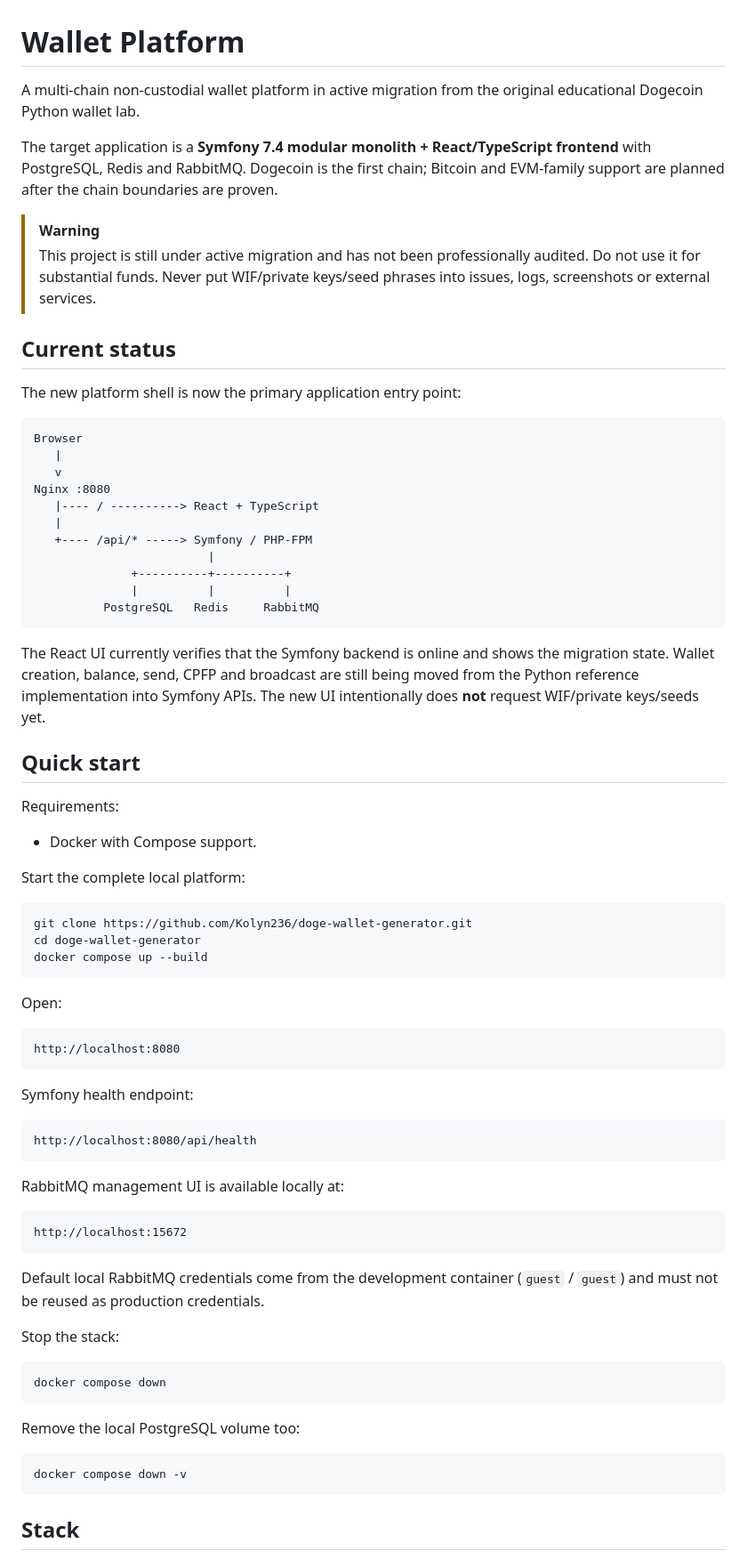
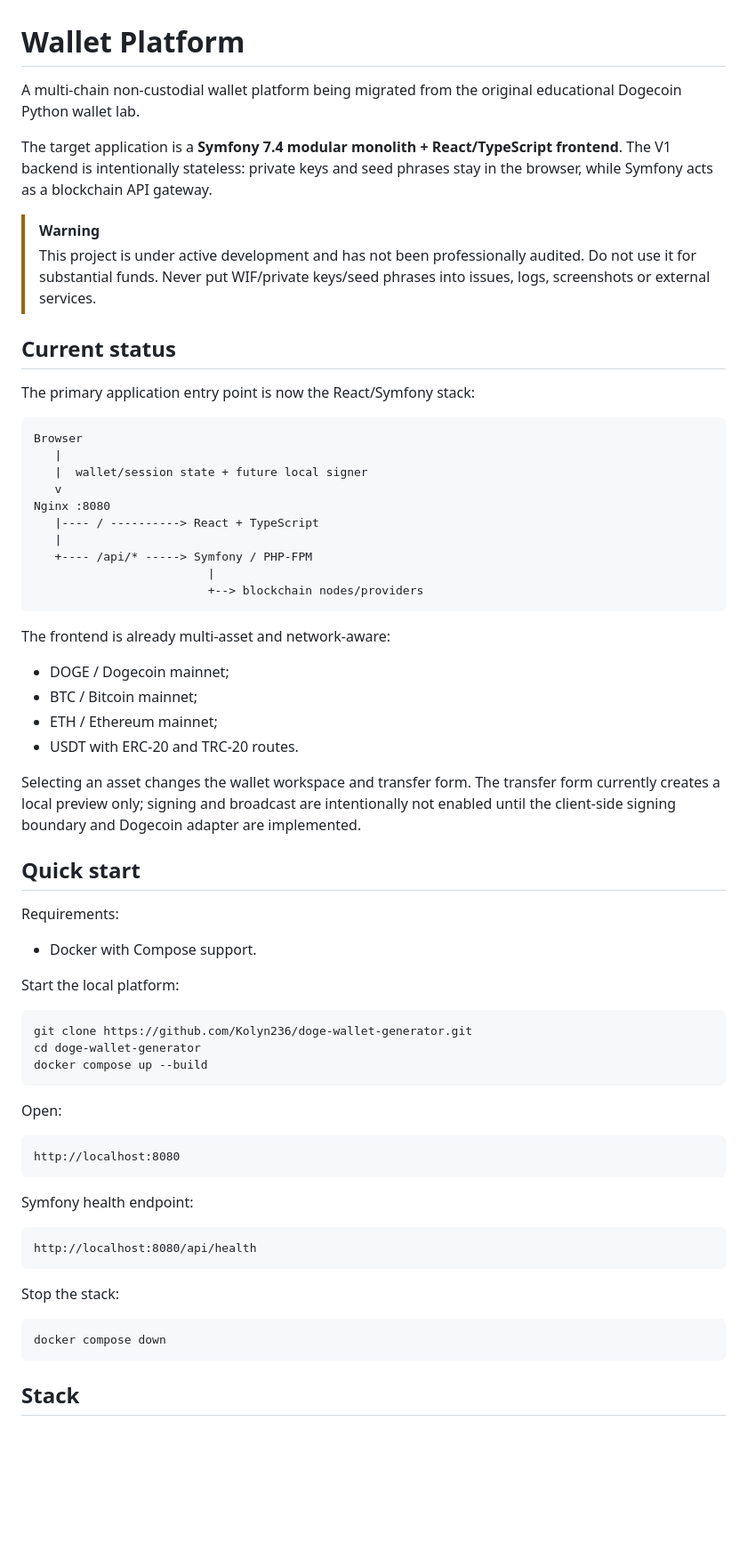
Before and after one commit to Kolyn236/wallet-generator, a Markdown page: README.md, the part around one of its changes. Shown at 89% size. Drawn GitHub-style; blank space fills up the shorter version.

````diff
--- a/README.md
+++ b/README.md
@@ -1,31 +1,37 @@
 # Wallet Platform
 
-A multi-chain non-custodial wallet platform in active migration from the original educational Dogecoin Python wallet lab.
+A multi-chain non-custodial wallet platform being migrated from the original educational Dogecoin Python wallet lab.
 
-The target application is a **Symfony 7.4 modular monolith + React/TypeScript frontend** with PostgreSQL, Redis and RabbitMQ. Dogecoin is the first chain; Bitcoin and EVM-family support are planned after the chain boundaries are proven.
+The target application is a **Symfony 7.4 modular monolith + React/TypeScript frontend**. The V1 backend is intentionally stateless: private keys and seed phrases stay in the browser, while Symfony acts as a blockchain API gateway.
 
 > [!WARNING]
-> This project is still under active migration and has not been professionally audited. Do not use it for substantial funds. Never put WIF/private keys/seed phrases into issues, logs, screenshots or external services.
+> This project is under active development and has not been professionally audited. Do not use it for substantial funds. Never put WIF/private keys/seed phrases into issues, logs, screenshots or external services.
 
 ## Current status
 
-The new platform shell is now the primary application entry point:
+The primary application entry point is now the React/Symfony stack:
 
 ```text
 Browser
    |
+   |  wallet/session state + future local signer
    v
 Nginx :8080
    |---- / ----------> React + TypeScript
    |
    +---- /api/* -----> Symfony / PHP-FPM
                          |
-              +----------+----------+
-              |          |          |
-          PostgreSQL   Redis     RabbitMQ
+                         +--> blockchain nodes/providers
 ```
 
-The React UI currently verifies that the Symfony backend is online and shows the migration state. Wallet creation, balance, send, CPFP and broadcast are still being moved from the Python reference implementation into Symfony APIs. The new UI intentionally does **not** request WIF/private keys/seeds yet.
+The frontend is already multi-asset and network-aware:
+
+- DOGE / Dogecoin mainnet;
+- BTC / Bitcoin mainnet;
+- ETH / Ethereum mainnet;
+- USDT with ERC-20 and TRC-20 routes.
+
+Selecting an asset changes the wallet workspace and transfer form. The transfer form currently creates a local preview only; signing and broadcast are intentionally not enabled until the client-side signing boundary and Dogecoin adapter are implemented.
 
 ## Quick start
 
@@ -33,7 +39,7 @@ Requirements:
 
 - Docker with Compose support.
 
-Start the complete local platform:
+Start the local platform:
 
 ```bash
 git clone https://github.com/Kolyn236/doge-wallet-generator.git
@@ -53,24 +59,10 @@ Symfony health endpoint:
 http://localhost:8080/api/health
 ```
 
-RabbitMQ management UI is available locally at:
-
-```text
-http://localhost:15672
-```
-
-Default local RabbitMQ credentials come from the development container (`guest` / `guest`) and must not be reused as production credentials.
-
 Stop the stack:
 
 ```bash
 docker compose down
-```
-
-Remove the local PostgreSQL volume too:
-
-```bash
-docker compose down -v
 ```
 
 ## Stack
````
Also changed, not shown: other parts of README.md (+68 -22 lines).
